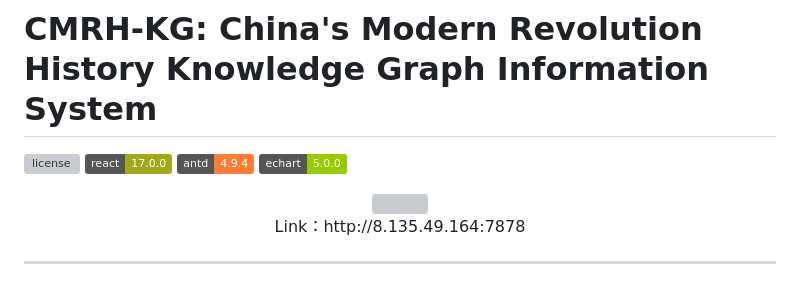
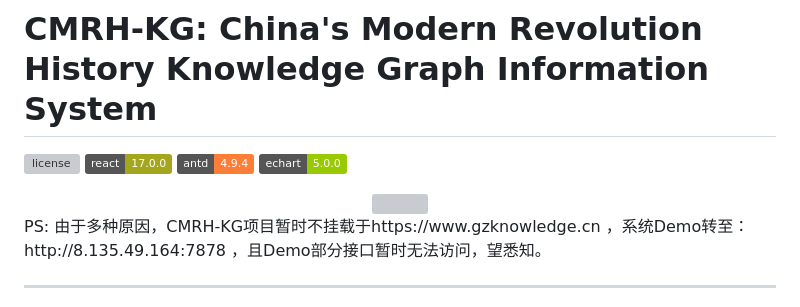
Before and after one commit to junchaoIU/CMRH-KG, a Markdown page: README.md, the part around the change. Rendered like a GitHub page; badges without logos; grey boxes are pictures that could not be loaded.

```diff
--- a/README.md
+++ b/README.md
@@ -5,7 +5,8 @@
 [![echart](https://img.shields.io/badge/echart-5.0.0-green)](https://github.com/apache/echarts)
 
 <div align=center><img src="https://www.wujunchao.top/wp-content/uploads/2022/03/CMRH-KG.png"/></div>
-<p align="center">Link：http://8.135.49.164:7878</p>
+</p>
+PS: 由于多种原因，CMRH-KG项目暂时不挂载于https://www.gzknowledge.cn ，系统Demo转至：http://8.135.49.164:7878 ，且Demo部分接口暂时无法访问，望悉知。
 
 ---
 
```
